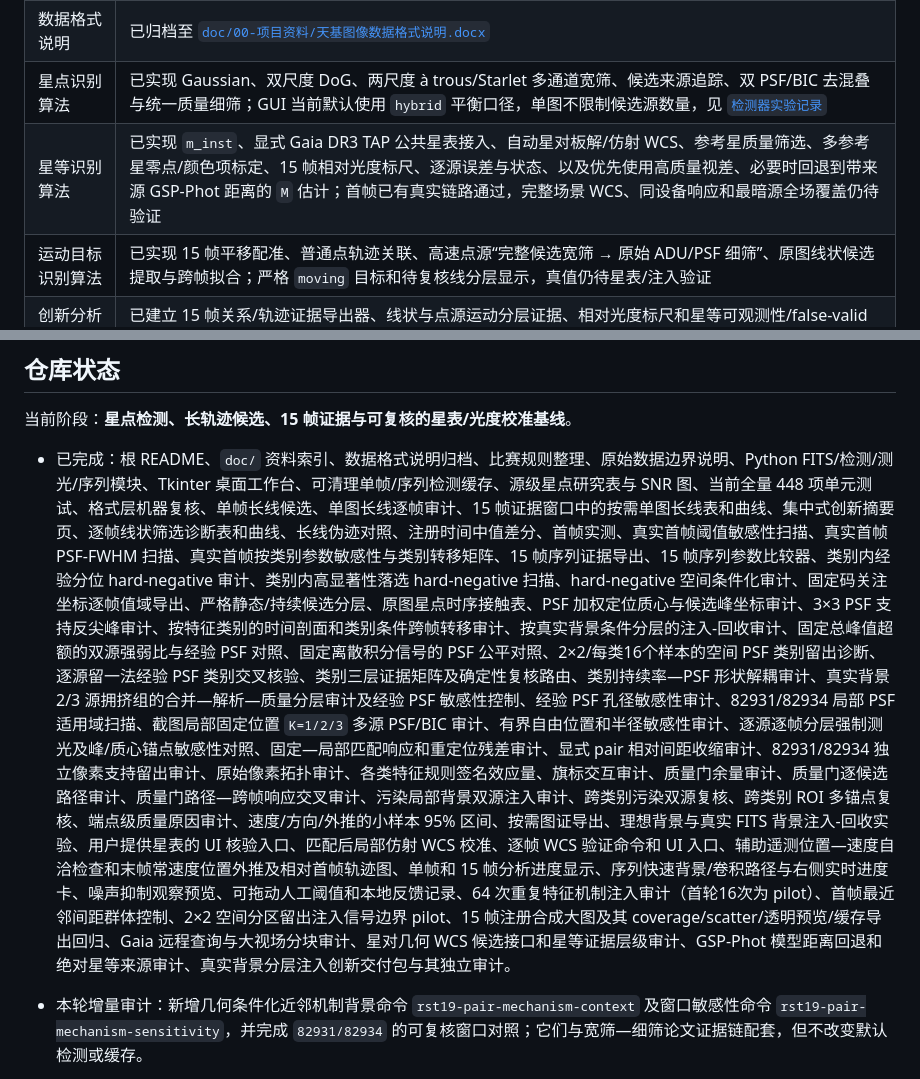
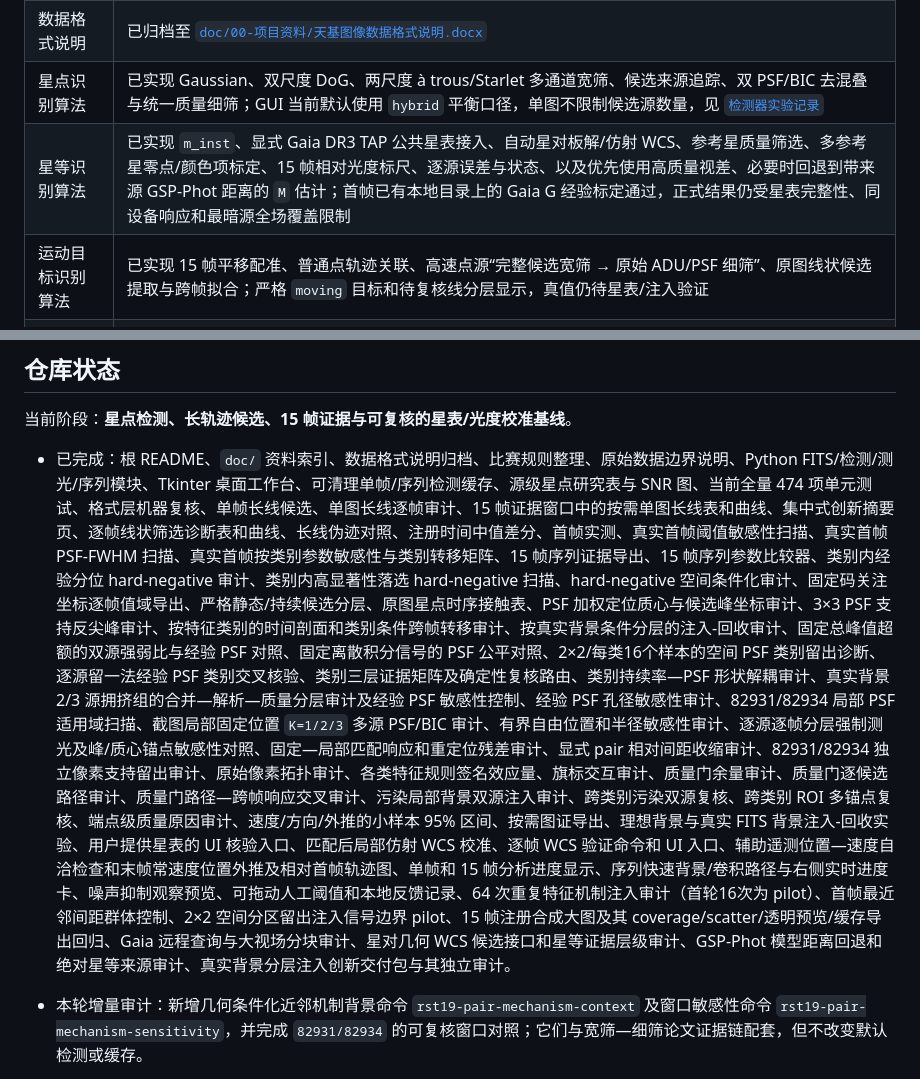
Before and after one commit to lycohana/rst19-sol, a Markdown page: README.md, 2 parts joined by grey strips. GitHub-like rendering.

Commit message:
docs: align photometry status and test count

```diff
--- a/README.md
+++ b/README.md
@@ -27,7 +27,7 @@
 | FITS 图像 | 本地已提供 15 张，首次提交不上传原始二进制数据 |
 | 数据格式说明 | 已归档至 [`doc/00-项目资料/天基图像数据格式说明.docx`](./doc/00-项目资料/天基图像数据格式说明.docx) |
 | 星点识别算法 | 已实现 Gaussian、双尺度 DoG、两尺度 à trous/Starlet 多通道宽筛、候选来源追踪、双 PSF/BIC 去混叠与统一质量细筛；GUI 当前默认使用 `hybrid` 平衡口径，单图不限制候选源数量，见 [`检测器实验记录`](./doc/02-星图识别/检测器实验记录.md) |
-| 星等识别算法 | 已实现 `m_inst`、显式 Gaia DR3 TAP 公共星表接入、自动星对板解/仿射 WCS、参考星质量筛选、多参考星零点/颜色项标定、15 帧相对光度标尺、逐源误差与状态、以及优先使用高质量视差、必要时回退到带来源 GSP-Phot 距离的 `M` 估计；首帧已有真实链路通过，完整场景 WCS、同设备响应和最暗源全场覆盖仍待验证 |
+| 星等识别算法 | 已实现 `m_inst`、显式 Gaia DR3 TAP 公共星表接入、自动星对板解/仿射 WCS、参考星质量筛选、多参考星零点/颜色项标定、15 帧相对光度标尺、逐源误差与状态、以及优先使用高质量视差、必要时回退到带来源 GSP-Phot 距离的 `M` 估计；首帧已有本地目录上的 Gaia G 经验标定通过，正式结果仍受星表完整性、同设备响应和最暗源全场覆盖限制 |
 | 运动目标识别算法 | 已实现 15 帧平移配准、普通点轨迹关联、高速点源“完整候选宽筛 → 原始 ADU/PSF 细筛”、原图线状候选提取与跨帧拟合；严格 `moving` 目标和待复核线分层显示，真值仍待星表/注入验证 |
 | 创新分析指标 | 已建立 15 帧关系/轨迹证据导出器、线状与点源运动分层证据、相对光度标尺和星等可观测性/false-valid 质量报告；真实背景分层注入已形成“条件化可探测性剖面”交付包，但仍明确标注为条件性结果 |
 | 15 帧合成大图 | 已实现注册联合视场、稳健 ADU 融合、coverage/scatter 审计、15×查看和 PNG/NPY/JSON 导出；当前只做平移注册，不宣称完整 WCS 镶嵌 |
@@ -903,7 +903,7 @@ rst19-ui
 
 当前阶段：**星点检测、长轨迹候选、15 帧证据与可复核的星表/光度校准基线**。
 
-- 已完成：根 README、`doc/` 资料索引、数据格式说明归档、比赛规则整理、原始数据边界说明、Python FITS/检测/测光/序列模块、Tkinter 桌面工作台、可清理单帧/序列检测缓存、源级星点研究表与 SNR 图、当前全量 448 项单元测试、格式层机器复核、单帧长线候选、单图长线逐帧审计、15 帧证据窗口中的按需单图长线表和曲线、集中式创新摘要页、逐帧线状筛选诊断表和曲线、长线伪迹对照、注册时间中值差分、首帧实测、真实首帧阈值敏感性扫描、真实首帧 PSF-FWHM 扫描、真实首帧按类别参数敏感性与类别转移矩阵、15 帧序列证据导出、15 帧序列参数比较器、类别内经验分位 hard-negative 审计、类别内高显著性落选 hard-negative 扫描、hard-negative 空间条件化审计、固定码关注坐标逐帧值域导出、严格静态/持续候选分层、原图星点时序接触表、PSF 加权定位质心与候选峰坐标审计、3×3 PSF 支持反尖峰审计、按特征类别的时间剖面和类别条件跨帧转移审计、按真实背景条件分层的注入-回收审计、固定总峰值超额的双源强弱比与经验 PSF 对照、固定离散积分信号的 PSF 公平对照、2×2/每类16个样本的空间 PSF 类别留出诊断、逐源留一法经验 PSF 类别交叉核验、类别三层证据矩阵及确定性复核路由、类别持续率—PSF 形状解耦审计、真实背景 2/3 源拥挤组的合并—解析—质量分层审计及经验 PSF 敏感性控制、经验 PSF 孔径敏感性审计、82931/82934 局部 PSF 适用域扫描、截图局部固定位置 `K=1/2/3` 多源 PSF/BIC 审计、有界自由位置和半径敏感性审计、逐源逐帧分层强制测光及峰/质心锚点敏感性对照、固定—局部匹配响应和重定位残差审计、显式 pair 相对间距收缩审计、82931/82934 独立像素支持留出审计、原始像素拓扑审计、各类特征规则签名效应量、旗标交互审计、质量门余量审计、质量门逐候选路径审计、质量门路径—跨帧响应交叉审计、污染局部背景双源注入审计、跨类别污染双源复核、跨类别 ROI 多锚点复核、端点级质量原因审计、速度/方向/外推的小样本 95% 区间、按需图证导出、理想背景与真实 FITS 背景注入-回收实验、用户提供星表的 UI 核验入口、匹配后局部仿射 WCS 校准、逐帧 WCS 验证命令和 UI 入口、辅助遥测位置—速度自洽检查和末帧常速度位置外推及相对首帧轨迹图、单帧和 15 帧分析进度显示、序列快速背景/卷积路径与右侧实时进度卡、噪声抑制观察预览、可拖动人工阈值和本地反馈记录、64 次重复特征机制注入审计（首轮16次为 pilot）、首帧最近邻间距群体控制、2×2 空间分区留出注入信号边界 pilot、15 帧注册合成大图及其 coverage/scatter/透明预览/缓存导出回归、Gaia 远程查询与大视场分块审计、星对几何 WCS 候选接口和星等证据层级审计、GSP-Phot 模型距离回退和绝对星等来源审计、真实背景分层注入创新交付包与其独立审计。
+- 已完成：根 README、`doc/` 资料索引、数据格式说明归档、比赛规则整理、原始数据边界说明、Python FITS/检测/测光/序列模块、Tkinter 桌面工作台、可清理单帧/序列检测缓存、源级星点研究表与 SNR 图、当前全量 474 项单元测试、格式层机器复核、单帧长线候选、单图长线逐帧审计、15 帧证据窗口中的按需单图长线表和曲线、集中式创新摘要页、逐帧线状筛选诊断表和曲线、长线伪迹对照、注册时间中值差分、首帧实测、真实首帧阈值敏感性扫描、真实首帧 PSF-FWHM 扫描、真实首帧按类别参数敏感性与类别转移矩阵、15 帧序列证据导出、15 帧序列参数比较器、类别内经验分位 hard-negative 审计、类别内高显著性落选 hard-negative 扫描、hard-negative 空间条件化审计、固定码关注坐标逐帧值域导出、严格静态/持续候选分层、原图星点时序接触表、PSF 加权定位质心与候选峰坐标审计、3×3 PSF 支持反尖峰审计、按特征类别的时间剖面和类别条件跨帧转移审计、按真实背景条件分层的注入-回收审计、固定总峰值超额的双源强弱比与经验 PSF 对照、固定离散积分信号的 PSF 公平对照、2×2/每类16个样本的空间 PSF 类别留出诊断、逐源留一法经验 PSF 类别交叉核验、类别三层证据矩阵及确定性复核路由、类别持续率—PSF 形状解耦审计、真实背景 2/3 源拥挤组的合并—解析—质量分层审计及经验 PSF 敏感性控制、经验 PSF 孔径敏感性审计、82931/82934 局部 PSF 适用域扫描、截图局部固定位置 `K=1/2/3` 多源 PSF/BIC 审计、有界自由位置和半径敏感性审计、逐源逐帧分层强制测光及峰/质心锚点敏感性对照、固定—局部匹配响应和重定位残差审计、显式 pair 相对间距收缩审计、82931/82934 独立像素支持留出审计、原始像素拓扑审计、各类特征规则签名效应量、旗标交互审计、质量门余量审计、质量门逐候选路径审计、质量门路径—跨帧响应交叉审计、污染局部背景双源注入审计、跨类别污染双源复核、跨类别 ROI 多锚点复核、端点级质量原因审计、速度/方向/外推的小样本 95% 区间、按需图证导出、理想背景与真实 FITS 背景注入-回收实验、用户提供星表的 UI 核验入口、匹配后局部仿射 WCS 校准、逐帧 WCS 验证命令和 UI 入口、辅助遥测位置—速度自洽检查和末帧常速度位置外推及相对首帧轨迹图、单帧和 15 帧分析进度显示、序列快速背景/卷积路径与右侧实时进度卡、噪声抑制观察预览、可拖动人工阈值和本地反馈记录、64 次重复特征机制注入审计（首轮16次为 pilot）、首帧最近邻间距群体控制、2×2 空间分区留出注入信号边界 pilot、15 帧注册合成大图及其 coverage/scatter/透明预览/缓存导出回归、Gaia 远程查询与大视场分块审计、星对几何 WCS 候选接口和星等证据层级审计、GSP-Phot 模型距离回退和绝对星等来源审计、真实背景分层注入创新交付包与其独立审计。
 - 本轮增量审计：新增几何条件化近邻机制背景命令 `rst19-pair-mechanism-context` 及窗口敏感性命令 `rst19-pair-mechanism-sensitivity`，并完成 `82931/82934` 的可复核窗口对照；它们与宽筛—细筛论文证据链配套，但不改变默认检测或缓存。
 - 本轮增量审计：新增只读父源组—子候选审计 `rst19-source-group-audit` 及半径敏感性审计 `rst19-source-group-sensitivity`，把局部峰先组织为可复核源组；当前 v3 的 `84,594` 个候选形成 `84,586` 个组，`8` 个多成员组全部未分辨，目标 `82931/82934` 在 `3 px` 及以上归入同一 `unresolved_group`。该层不修改默认检测、质量层、GUI 或缓存。
 - 未完成：官方逐星真值、基于逐星真值的 precision/误检率、空间变实测 PSF 与大样本边缘/拥挤分层完备率、同设备绝对零点/波段响应标定、完全盲解算、仿射/WCS 在全部 15 帧上的留出验证、创新分析结论和正式比赛提交冻结。公共 Gaia 子表接入、相对光度拟合和结果质量审计已实现，但不替代这些实验室/任务级标定证据。
```
Also changed, not shown: src/README.md (+1 -1 lines).
